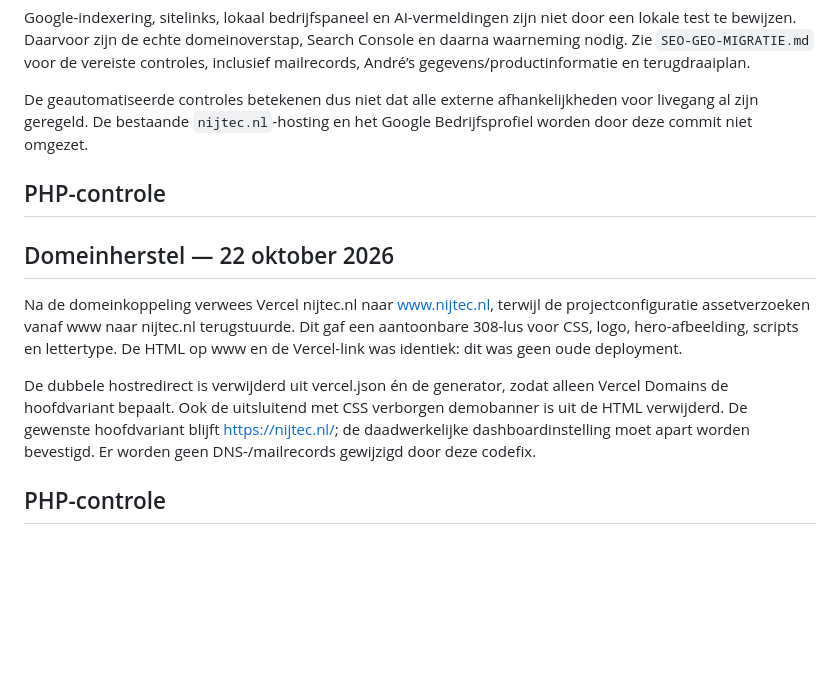
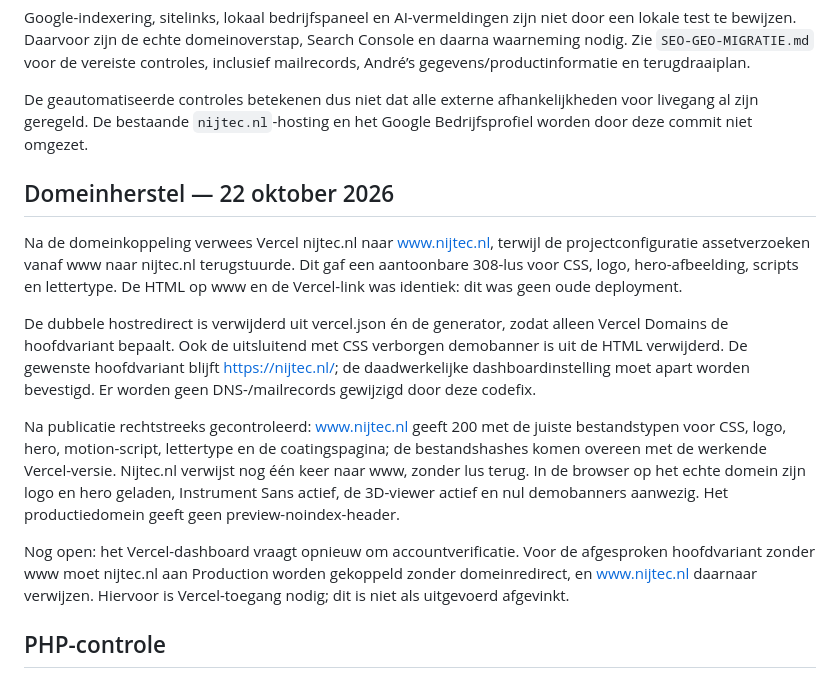
Before and after one commit to Damiank97/briqk-nijtec, a Markdown page: RELEASE-CHECK.md, the part around the change. Rendered like a GitHub page; blank space fills up the shorter version.

Commit message:
Record custom-domain recovery checks and remaining primary-domain access

```diff
--- a/RELEASE-CHECK.md
+++ b/RELEASE-CHECK.md
@@ -24,13 +24,15 @@ Google-indexering, sitelinks, lokaal bedrijfspaneel en AI-vermeldingen zijn niet
 
 De geautomatiseerde controles betekenen dus niet dat alle externe afhankelijkheden voor livegang al zijn geregeld. De bestaande `nijtec.nl`-hosting en het Google Bedrijfsprofiel worden door deze commit niet omgezet.
 
-## PHP-controle
-
 ## Domeinherstel — 22 oktober 2026
 
 Na de domeinkoppeling verwees Vercel nijtec.nl naar www.nijtec.nl, terwijl de projectconfiguratie assetverzoeken vanaf www naar nijtec.nl terugstuurde. Dit gaf een aantoonbare 308-lus voor CSS, logo, hero-afbeelding, scripts en lettertype. De HTML op www en de Vercel-link was identiek: dit was geen oude deployment.
 
 De dubbele hostredirect is verwijderd uit vercel.json én de generator, zodat alleen Vercel Domains de hoofdvariant bepaalt. Ook de uitsluitend met CSS verborgen demobanner is uit de HTML verwijderd. De gewenste hoofdvariant blijft https://nijtec.nl/; de daadwerkelijke dashboardinstelling moet apart worden bevestigd. Er worden geen DNS-/mailrecords gewijzigd door deze codefix.
+
+Na publicatie rechtstreeks gecontroleerd: www.nijtec.nl geeft 200 met de juiste bestandstypen voor CSS, logo, hero, motion-script, lettertype en de coatingspagina; de bestandshashes komen overeen met de werkende Vercel-versie. Nijtec.nl verwijst nog één keer naar www, zonder lus terug. In de browser op het echte domein zijn logo en hero geladen, Instrument Sans actief, de 3D-viewer actief en nul demobanners aanwezig. Het productiedomein geeft geen preview-noindex-header.
+
+Nog open: het Vercel-dashboard vraagt opnieuw om accountverificatie. Voor de afgesproken hoofdvariant zonder www moet nijtec.nl aan Production worden gekoppeld zonder domeinredirect, en www.nijtec.nl daarnaar verwijzen. Hiervoor is Vercel-toegang nodig; dit is niet als uitgevoerd afgevinkt.
 
 ## PHP-controle
 
```
